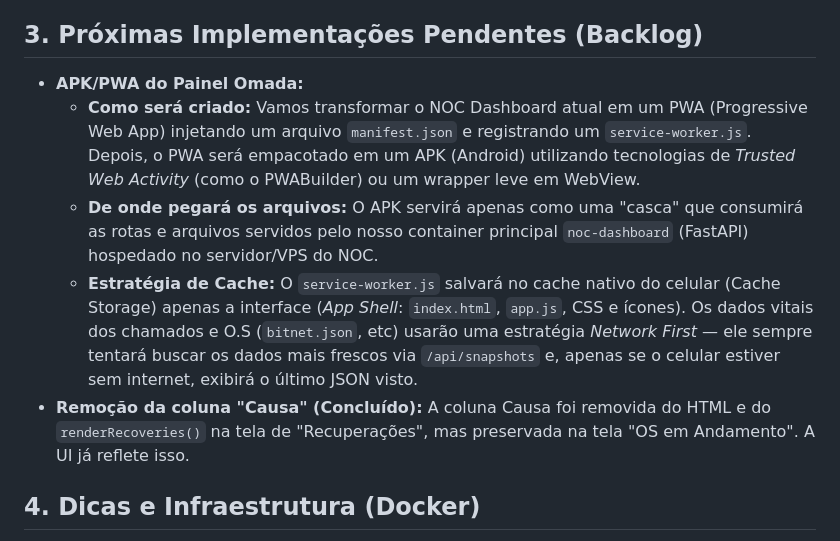
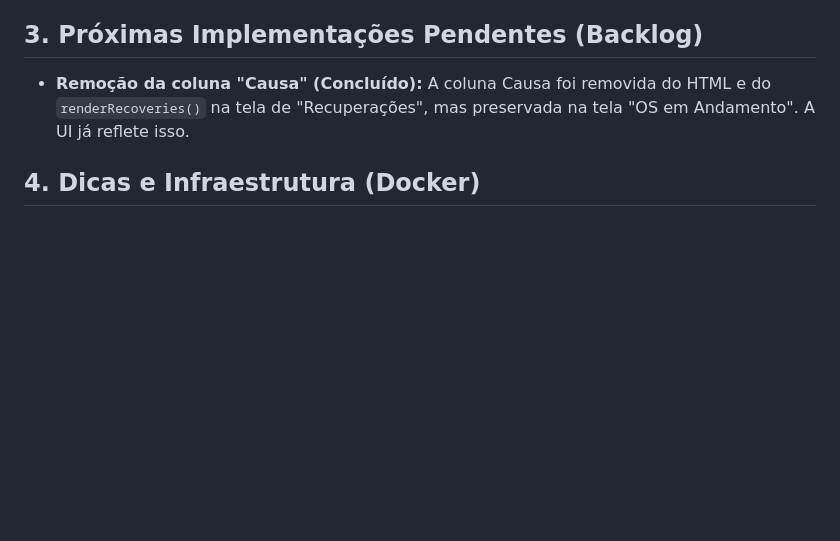
Before and after one commit to silasteixeira-source/bitnet-rdo, a Markdown page: handoff_antigravity.md, the part around the change. Rendered like a GitHub page; blank space fills up the shorter version.

Commit message:
docs: remove apk idea as per user request

```diff
--- a/handoff_antigravity.md
+++ b/handoff_antigravity.md
@@ -24,10 +24,6 @@ Este documento contém o contexto essencial do projeto para que o próximo chat
    - Foi confirmado via script de mock local que a planilha real (`controle_os_ri.xlsx`) **POSSUI** sim os tickets (Ex: INEP 22088008 tem o ticket 20260036809) e que a lógica do Pandas no `unificador_auto.py` consegue mesclar e injetar esse número perfeitamente no dicionário JSON.
    - *Ação recomendada para o novo chat:* Como a lógica do Pandas está 100% perfeita e os dados existem na planilha, a única razão para o frontend continuar mostrando "S/N" é que o novo JSON `bitnet.json` **não está sendo gerado/atualizado** pelo robô no ambiente de produção. O foco imediato deve ser analisar os logs do container (`docker compose logs --tail 50 rdo_eace_os_exporter`) para ver se o `unificador_auto.py` está sofrendo algum *crash* silencioso antes de salvar o arquivo JSON.
 ## 3. Próximas Implementações Pendentes (Backlog)
-- **APK/PWA do Painel Omada:**
-  - **Como será criado:** Vamos transformar o NOC Dashboard atual em um PWA (Progressive Web App) injetando um arquivo `manifest.json` e registrando um `service-worker.js`. Depois, o PWA será empacotado em um APK (Android) utilizando tecnologias de *Trusted Web Activity* (como o PWABuilder) ou um wrapper leve em WebView.
-  - **De onde pegará os arquivos:** O APK servirá apenas como uma "casca" que consumirá as rotas e arquivos servidos pelo nosso container principal `noc-dashboard` (FastAPI) hospedado no servidor/VPS do NOC.
-  - **Estratégia de Cache:** O `service-worker.js` salvará no cache nativo do celular (Cache Storage) apenas a interface (*App Shell*: `index.html`, `app.js`, CSS e ícones). Os dados vitais dos chamados e O.S (`bitnet.json`, etc) usarão uma estratégia *Network First* — ele sempre tentará buscar os dados mais frescos via `/api/snapshots` e, apenas se o celular estiver sem internet, exibirá o último JSON visto.
 - **Remoção da coluna "Causa" (Concluído):** A coluna Causa foi removida do HTML e do `renderRecoveries()` na tela de "Recuperações", mas preservada na tela "OS em Andamento". A UI já reflete isso.
 
 ## 4. Dicas e Infraestrutura (Docker)
```
